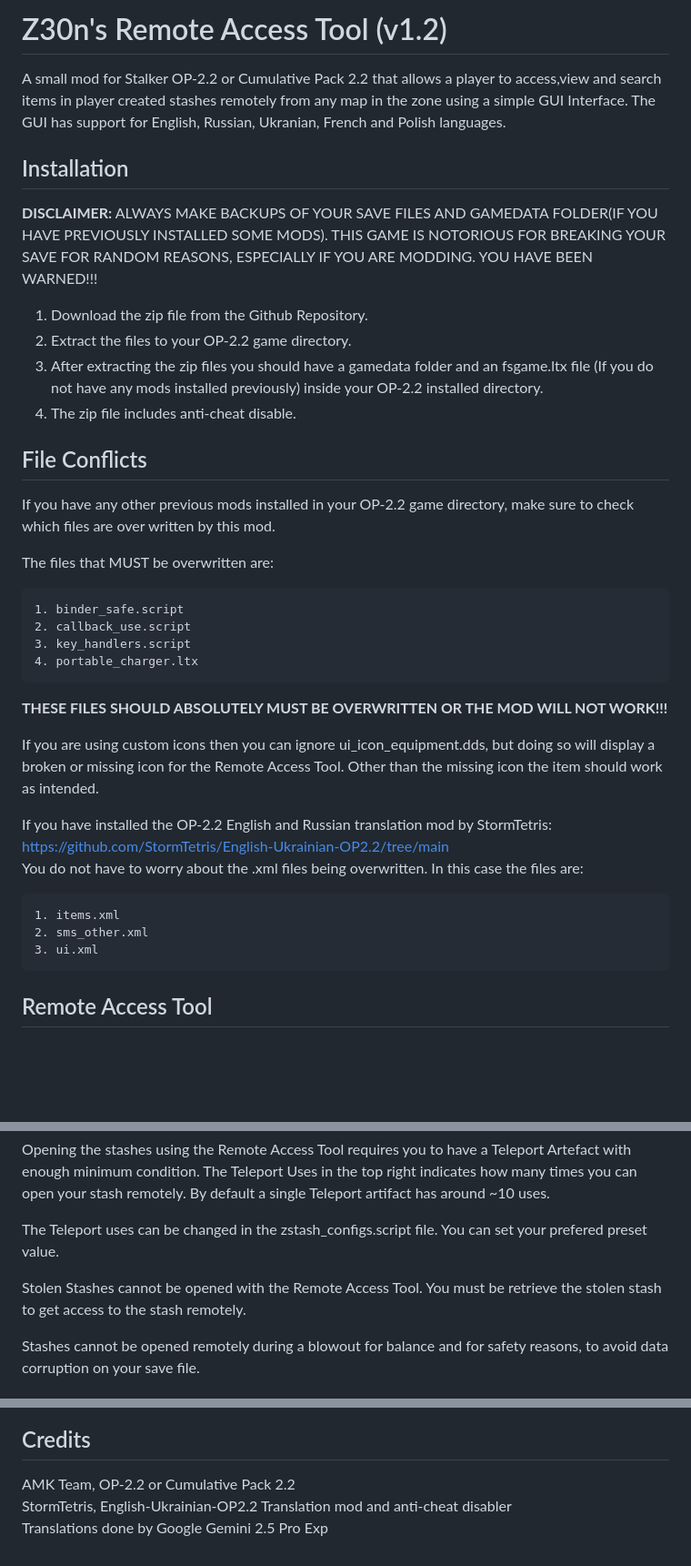
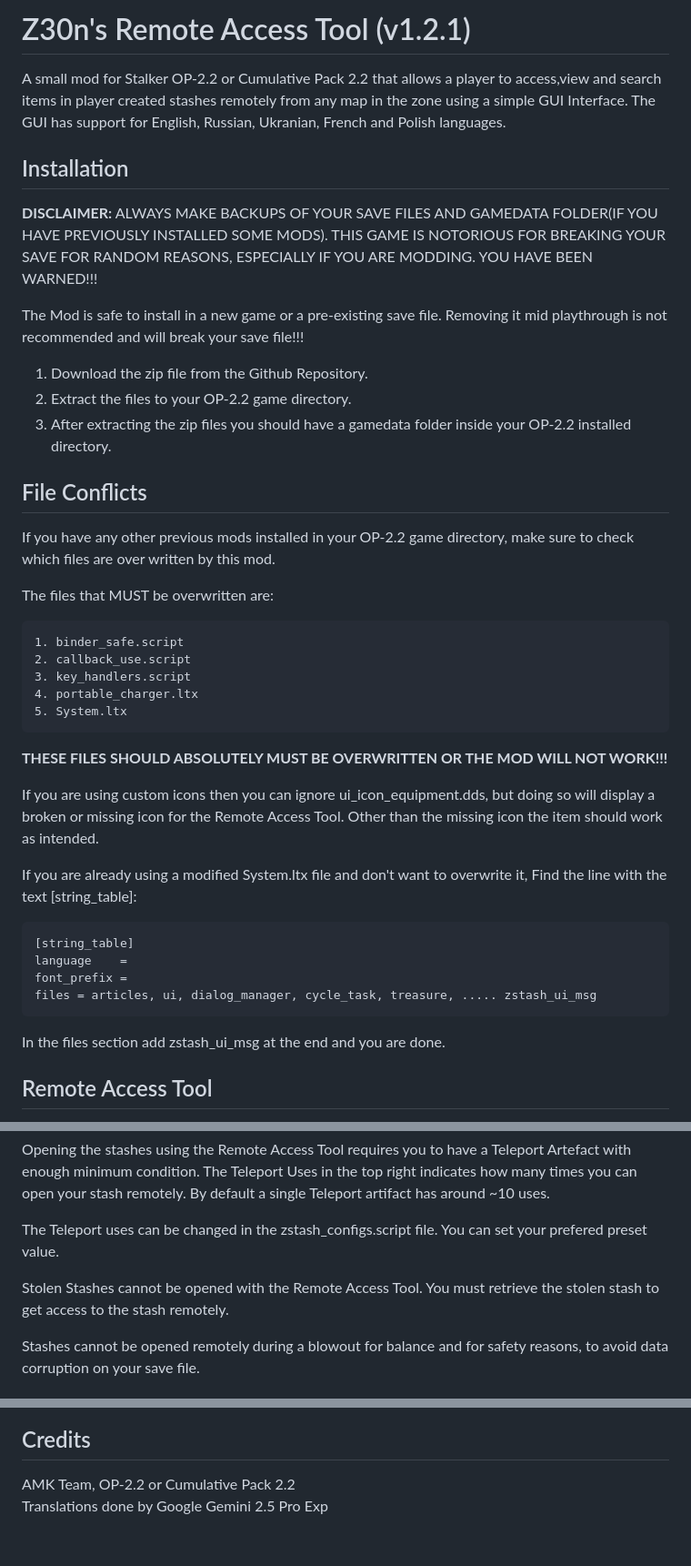
Before and after one commit to zeon-bh/OP-2.2-Z30n-s-Remote-Access-Tool, a Markdown page: README.md, 3 parts joined by grey strips. Shown at 91% size. GitHub-like rendering; blank space fills up the shorter version.

Commit message:
Update README.md v1.2.1

```diff
--- a/README.md
+++ b/README.md
@@ -1,5 +1,5 @@
 
-# Z30n's Remote Access Tool (v1.2)
+# Z30n's Remote Access Tool (v1.2.1)
 
 A small mod for Stalker OP-2.2 or Cumulative Pack 2.2 that allows a player to access,view and search items in player created stashes remotely from any map in the zone using a simple GUI Interface. The GUI has support for English, Russian, Ukranian, French and Polish languages.
 
@@ -7,10 +7,11 @@ A small mod for Stalker OP-2.2 or Cumulative Pack 2.2 that allows a player to ac
 
 **DISCLAIMER:** ALWAYS MAKE BACKUPS OF YOUR SAVE FILES AND GAMEDATA FOLDER(IF YOU HAVE PREVIOUSLY INSTALLED SOME MODS). THIS GAME IS NOTORIOUS FOR BREAKING YOUR SAVE FOR RANDOM REASONS, ESPECIALLY IF YOU ARE MODDING. YOU HAVE BEEN WARNED!!!
 
+The Mod is safe to install in a new game or a pre-existing save file. Removing it mid playthrough is not recommended and will break your save file!!!
+
 1. Download the zip file from the Github Repository.
 2. Extract the files to your OP-2.2 game directory.
-3. After extracting the zip files you should have a gamedata folder and an fsgame.ltx file (If you do not have any mods installed previously) inside your OP-2.2 installed directory.
-4. The zip file includes anti-cheat disable.
+3. After extracting the zip files you should have a gamedata folder inside your OP-2.2 installed directory.
 
 ## File Conflicts
 If you have any other previous mods installed in your OP-2.2 game directory, make sure to check which files are over written by this mod.
@@ -21,18 +22,20 @@ The files that MUST be overwritten are:
     2. callback_use.script
     3. key_handlers.script
     4. portable_charger.ltx
+    5. System.ltx
 
 **THESE FILES SHOULD ABSOLUTELY MUST BE OVERWRITTEN OR THE MOD WILL NOT WORK!!!**
 
 If you are using custom icons then you can ignore ui_icon_equipment.dds, but doing so will display a broken or missing icon for the Remote Access Tool. Other than the missing icon the item should work as intended.
 
-If you have installed the OP-2.2 English and Russian translation mod by StormTetris:
-https://github.com/StormTetris/English-Ukrainian-OP2.2/tree/main
-You do not have to worry about the .xml files being overwritten. In this case the files are:
+If you are already using a modified System.ltx file and don't want to overwrite it, Find the line with the text [string_table]:
 
-    1. items.xml
-    2. sms_other.xml
-    3. ui.xml
+    [string_table]
+    language	=
+    font_prefix	=
+    files = articles, ui, dialog_manager, cycle_task, treasure, ..... zstash_ui_msg
+
+In the files section add zstash_ui_msg at the end and you are done.
 
 ## Remote Access Tool
 To obtain the Remote Access Tool simply press **LEFT SHIFT + SEMICOLON(;)** to spawn the Remote Access Tool into your inventory. You should get a popup message.
@@ -43,7 +46,7 @@ Opening the stashes using the Remote Access Tool requires you to have a Teleport
 
 The Teleport uses can be changed in the zstash_configs.script file. You can set your prefered preset value.
 
-Stolen Stashes cannot be opened with the Remote Access Tool. You must be retrieve the stolen stash to get access to the stash remotely.
+Stolen Stashes cannot be opened with the Remote Access Tool. You must retrieve the stolen stash to get access to the stash remotely.
 
 Stashes cannot be opened remotely during a blowout for balance and for safety reasons, to avoid data corruption on your save file.
 
@@ -113,5 +116,4 @@ Stashes cannot be opened remotely during a blowout for balance and for safety re
 
 ## Credits
 AMK Team, OP-2.2 or Cumulative Pack 2.2<br/>
-StormTetris, English-Ukrainian-OP2.2 Translation mod and anti-cheat disabler<br/>
 Translations done by Google Gemini 2.5 Pro Exp
```
